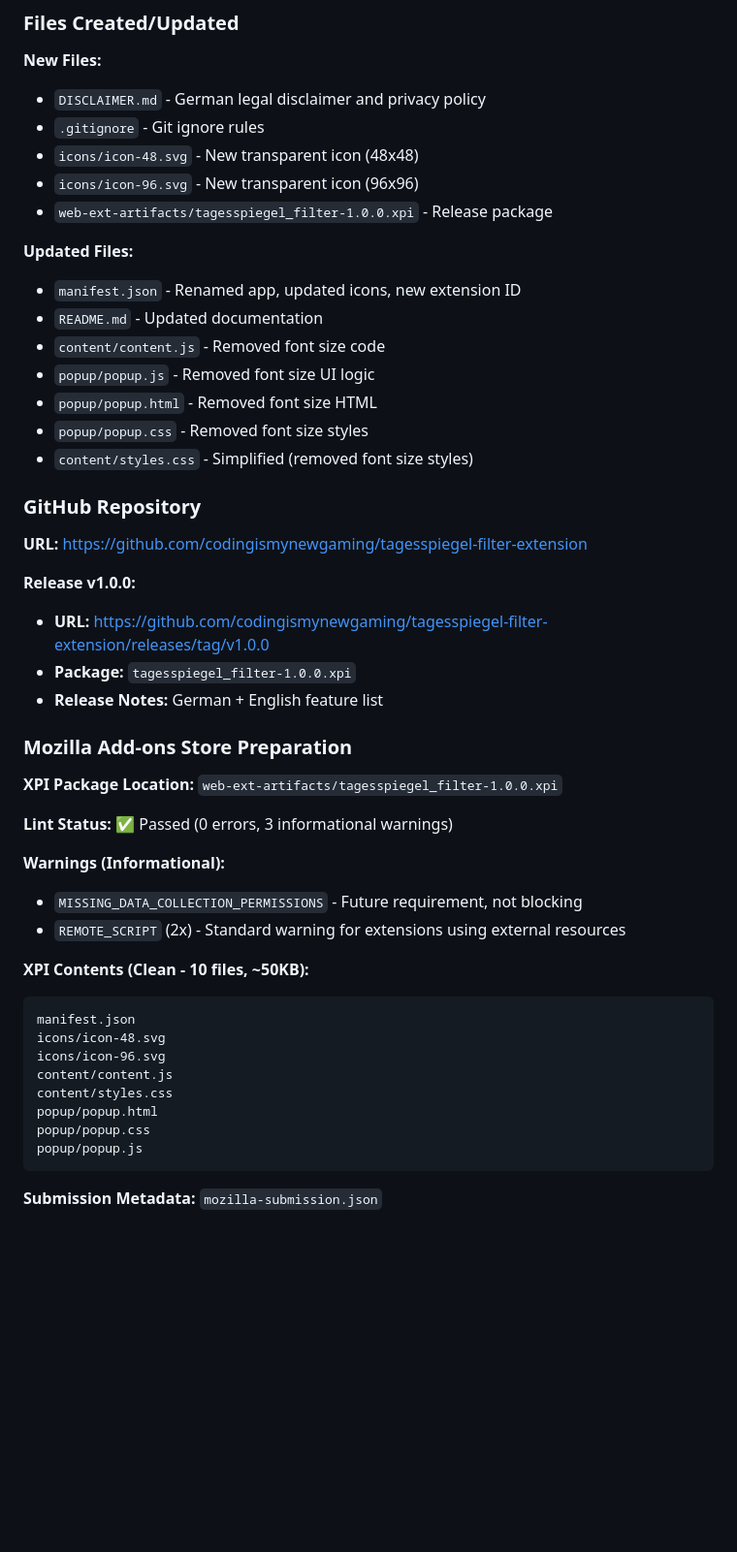
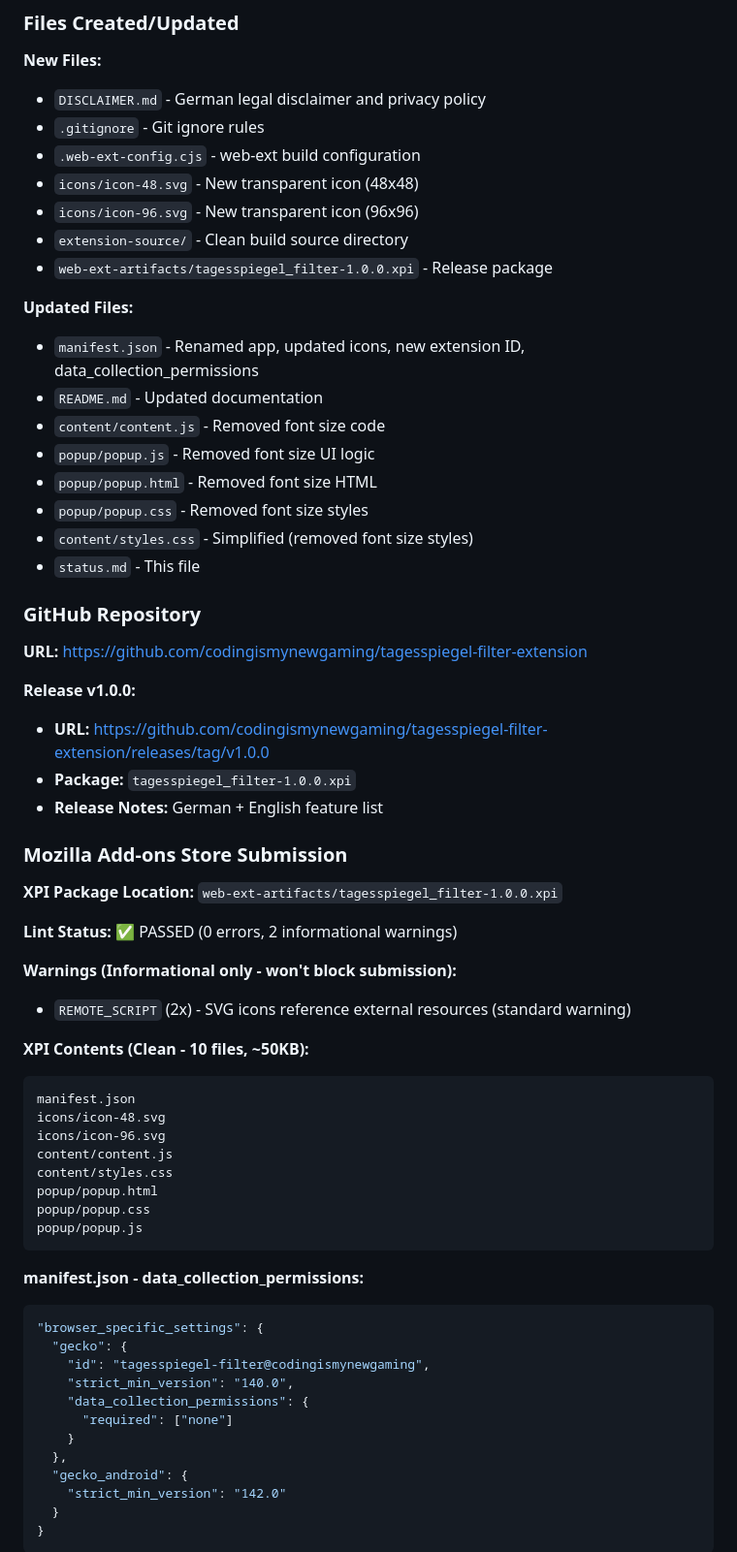
Before and after one commit to codingismynewgaming/tagesspiegel-filter-extension, a Markdown page: status.md, the part around one of its changes. Shown at 97% size. Drawn GitHub-style; blank space fills up the shorter version.

Commit message:
Update status.md with final submission details

````diff
--- a/status.md
+++ b/status.md
@@ -39,18 +41,21 @@
 **New Files:**
 - `DISCLAIMER.md` - German legal disclaimer and privacy policy
 - `.gitignore` - Git ignore rules
+- `.web-ext-config.cjs` - web-ext build configuration
 - `icons/icon-48.svg` - New transparent icon (48x48)
 - `icons/icon-96.svg` - New transparent icon (96x96)
+- `extension-source/` - Clean build source directory
 - `web-ext-artifacts/tagesspiegel_filter-1.0.0.xpi` - Release package
 
 **Updated Files:**
-- `manifest.json` - Renamed app, updated icons, new extension ID
+- `manifest.json` - Renamed app, updated icons, new extension ID, data_collection_permissions
 - `README.md` - Updated documentation
 - `content/content.js` - Removed font size code
 - `popup/popup.js` - Removed font size UI logic
 - `popup/popup.html` - Removed font size HTML
 - `popup/popup.css` - Removed font size styles
 - `content/styles.css` - Simplified (removed font size styles)
+- `status.md` - This file
 
 ### GitHub Repository
 
@@ -61,15 +66,14 @@
 - **Package:** `tagesspiegel_filter-1.0.0.xpi`
 - **Release Notes:** German + English feature list
 
-### Mozilla Add-ons Store Preparation
+### Mozilla Add-ons Store Submission
 
 **XPI Package Location:** `web-ext-artifacts/tagesspiegel_filter-1.0.0.xpi`
 
-**Lint Status:** ✅ Passed (0 errors, 3 informational warnings)
+**Lint Status:** ✅ PASSED (0 errors, 2 informational warnings)
 
-**Warnings (Informational):**
-- `MISSING_DATA_COLLECTION_PERMISSIONS` - Future requirement, not blocking
-- `REMOTE_SCRIPT` (2x) - Standard warning for extensions using external resources
+**Warnings (Informational only - won't block submission):**
+- `REMOTE_SCRIPT` (2x) - SVG icons reference external resources (standard warning)
 
 **XPI Contents (Clean - 10 files, ~50KB):**
 ```
@@ -83,5 +87,19 @@ popup/popup.css
 popup/popup.js
 ```
 
-**Submission Metadata:** `mozilla-submission.json`
+**manifest.json - data_collection_permissions:**
+```json
+"browser_specific_settings": {
+  "gecko": {
+    "id": "tagesspiegel-filter@codingismynewgaming",
+    "strict_min_version": "140.0",
+    "data_collection_permissions": {
+      "required": ["none"]
+    }
+  },
+  "gecko_android": {
+    "strict_min_version": "142.0"
+  }
+}
+```
 
````
Also changed, not shown: other parts of status.md (+45 -19 lines).
